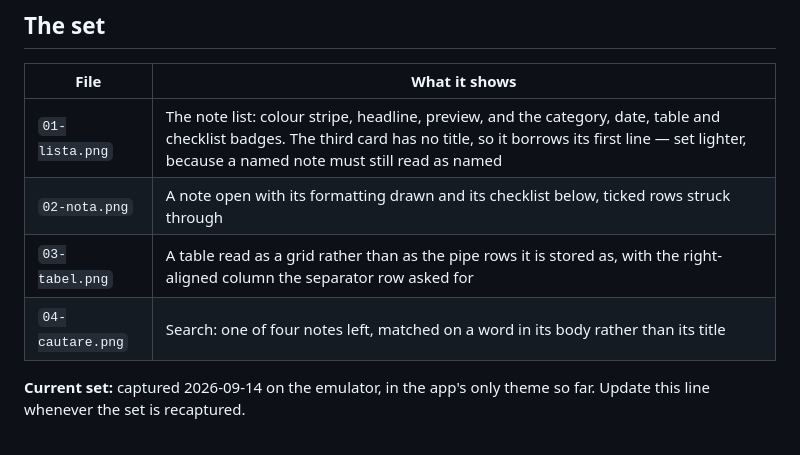
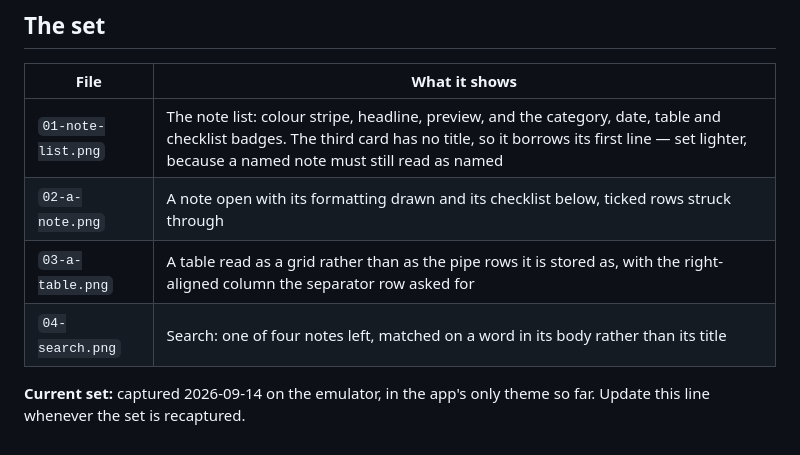
Before and after one commit to AlexandraMoldovan95/noteOrganizerForAndroid, a Markdown page: docs/screenshots/README.md, the part around the change. Rendered like a GitHub page.

```diff
--- a/docs/screenshots/README.md
+++ b/docs/screenshots/README.md
@@ -41,10 +41,10 @@ this app.
 
 | File | What it shows |
 |---|---|
-| `01-lista.png` | The note list: colour stripe, headline, preview, and the category, date, table and checklist badges. The third card has no title, so it borrows its first line — set lighter, because a named note must still read as named |
-| `02-nota.png` | A note open with its formatting drawn and its checklist below, ticked rows struck through |
-| `03-tabel.png` | A table read as a grid rather than as the pipe rows it is stored as, with the right-aligned column the separator row asked for |
-| `04-cautare.png` | Search: one of four notes left, matched on a word in its body rather than its title |
+| `01-note-list.png` | The note list: colour stripe, headline, preview, and the category, date, table and checklist badges. The third card has no title, so it borrows its first line — set lighter, because a named note must still read as named |
+| `02-a-note.png` | A note open with its formatting drawn and its checklist below, ticked rows struck through |
+| `03-a-table.png` | A table read as a grid rather than as the pipe rows it is stored as, with the right-aligned column the separator row asked for |
+| `04-search.png` | Search: one of four notes left, matched on a word in its body rather than its title |
 
 **Current set:** captured 2026-09-14 on the emulator, in the app's only
 theme so far. Update this line whenever the set is recaptured.
```
Also changed, not shown: README.md (+4 -4 lines), docs/screenshots/01-note-list.png (renamed from docs/screenshots/01-lista.png), docs/screenshots/02-a-note.png (renamed from docs/screenshots/02-nota.png), docs/screenshots/03-a-table.png (renamed from docs/screenshots/03-tabel.png), docs/screenshots/04-search.png (renamed from docs/screenshots/04-cautare.png), 3 other files.
